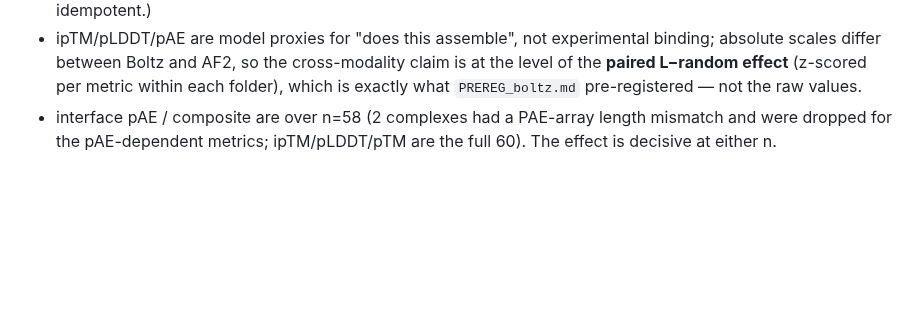
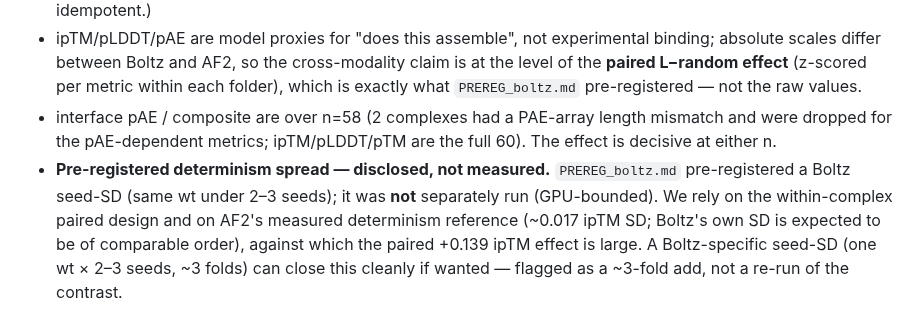
Before and after one commit to chr13b/hotspot-burial-control, a Markdown page: results/FINDINGS_boltz.md, the part around the change. Rendered like a GitHub page; blank space fills up the shorter version.

```diff
--- a/results/FINDINGS_boltz.md
+++ b/results/FINDINGS_boltz.md
@@ -59,3 +59,8 @@ across structure predictors.
   per metric within each folder), which is exactly what `PREREG_boltz.md` pre-registered — not the raw values.
 - interface pAE / composite are over n=58 (2 complexes had a PAE-array length mismatch and were dropped for the
   pAE-dependent metrics; ipTM/pLDDT/pTM are the full 60). The effect is decisive at either n.
+- **Pre-registered determinism spread — disclosed, not measured.** `PREREG_boltz.md` pre-registered a Boltz
+  seed-SD (same wt under 2–3 seeds); it was **not** separately run (GPU-bounded). We rely on the within-complex
+  paired design and on AF2's measured determinism reference (~0.017 ipTM SD; Boltz's own SD is expected to be of
+  comparable order), against which the paired +0.139 ipTM effect is large. A Boltz-specific seed-SD (one wt ×
+  2–3 seeds, ~3 folds) can close this cleanly if wanted — flagged as a ~3-fold add, not a re-run of the contrast.
```
Also changed, not shown: results/PREREG_esmif_steer.md (+6 -3 lines).
